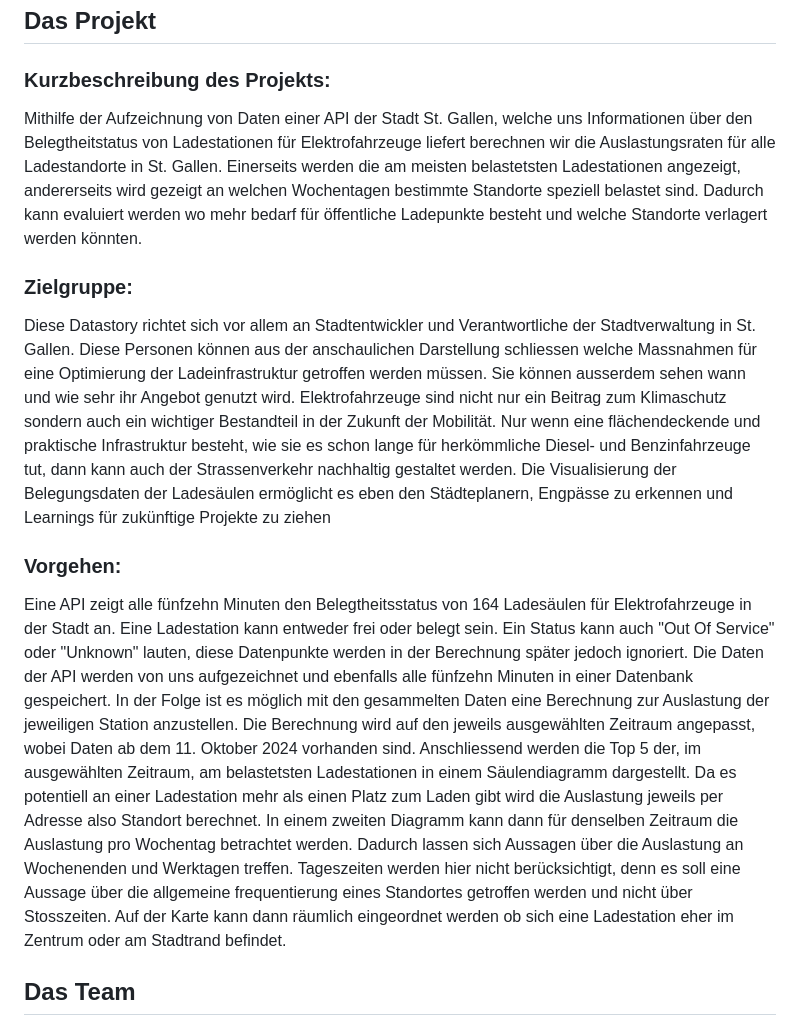
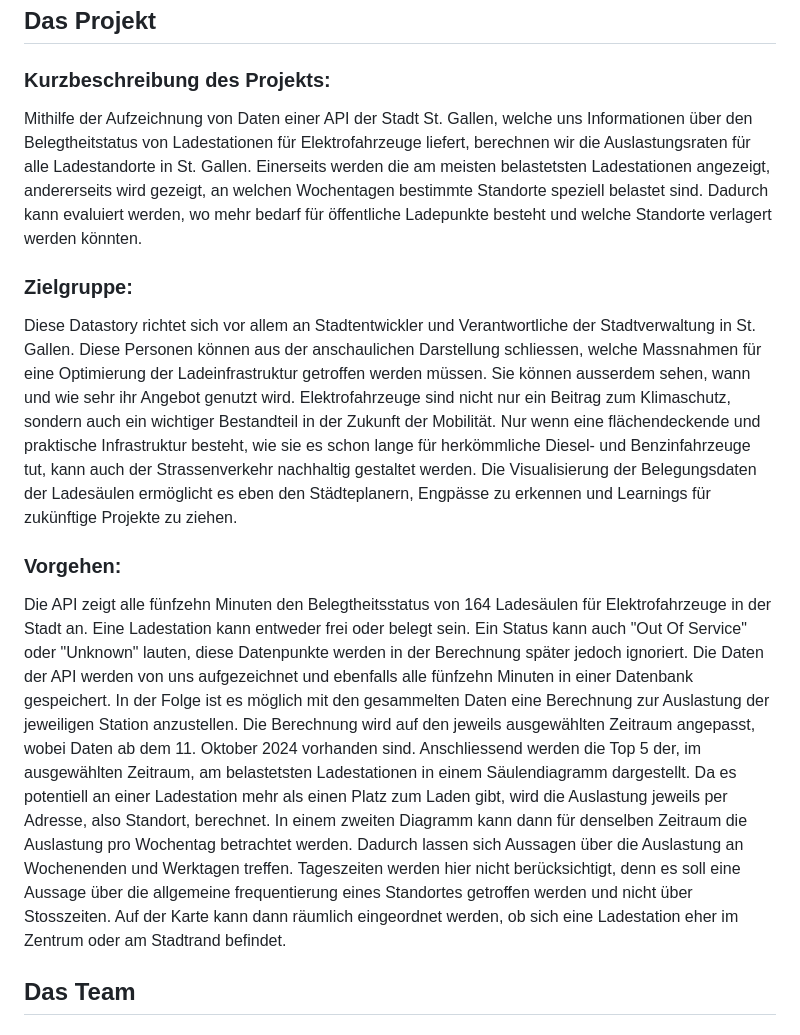
Before and after one commit to simouune/im3_gruppeRotweissbunt, a Markdown page: README.md, the part around one of its changes. Drawn GitHub-style.

```diff
--- a/README.md
+++ b/README.md
@@ -2,17 +2,17 @@
 
 ## Das Projekt
 ### Kurzbeschreibung des Projekts:
-Mithilfe der Aufzeichnung von Daten einer API der Stadt St. Gallen, welche uns Informationen über den Belegtheitstatus von Ladestationen für Elektrofahrzeuge liefert berechnen wir die Auslastungsraten für alle Ladestandorte in St. Gallen. Einerseits werden die am meisten belastetsten Ladestationen angezeigt, andererseits wird gezeigt an welchen Wochentagen bestimmte Standorte speziell belastet sind. Dadurch kann evaluiert werden wo mehr bedarf für öffentliche Ladepunkte besteht und welche Standorte verlagert werden könnten.
+Mithilfe der Aufzeichnung von Daten einer API der Stadt St. Gallen, welche uns Informationen über den Belegtheitstatus von Ladestationen für Elektrofahrzeuge liefert, berechnen wir die Auslastungsraten für alle Ladestandorte in St. Gallen. Einerseits werden die am meisten belastetsten Ladestationen angezeigt, andererseits wird gezeigt, an welchen Wochentagen bestimmte Standorte speziell belastet sind. Dadurch kann evaluiert werden, wo mehr bedarf für öffentliche Ladepunkte besteht und welche Standorte verlagert werden könnten.
 
 ### Zielgruppe:
-Diese Datastory richtet sich vor allem an Stadtentwickler und Verantwortliche der Stadtverwaltung in St. Gallen. Diese Personen können aus der anschaulichen Darstellung schliessen welche Massnahmen für eine Optimierung der Ladeinfrastruktur getroffen werden müssen. Sie können ausserdem sehen wann und wie sehr ihr Angebot genutzt wird.
-Elektrofahrzeuge sind nicht nur ein Beitrag zum Klimaschutz sondern auch ein wichtiger Bestandteil in der Zukunft der Mobilität. Nur wenn eine flächendeckende und praktische Infrastruktur besteht, wie sie es schon lange für herkömmliche Diesel- und Benzinfahrzeuge tut, dann kann auch der Strassenverkehr nachhaltig gestaltet werden. Die Visualisierung der Belegungsdaten der Ladesäulen ermöglicht es eben den Städteplanern, Engpässe zu erkennen und Learnings für zukünftige Projekte zu ziehen
+Diese Datastory richtet sich vor allem an Stadtentwickler und Verantwortliche der Stadtverwaltung in St. Gallen. Diese Personen können aus der anschaulichen Darstellung schliessen, welche Massnahmen für eine Optimierung der Ladeinfrastruktur getroffen werden müssen. Sie können ausserdem sehen, wann und wie sehr ihr Angebot genutzt wird.
+Elektrofahrzeuge sind nicht nur ein Beitrag zum Klimaschutz, sondern auch ein wichtiger Bestandteil in der Zukunft der Mobilität. Nur wenn eine flächendeckende und praktische Infrastruktur besteht, wie sie es schon lange für herkömmliche Diesel- und Benzinfahrzeuge tut,  kann auch der Strassenverkehr nachhaltig gestaltet werden. Die Visualisierung der Belegungsdaten der Ladesäulen ermöglicht es eben den Städteplanern, Engpässe zu erkennen und Learnings für zukünftige Projekte zu ziehen.
 
 ### Vorgehen:
-Eine API zeigt alle fünfzehn Minuten den Belegtheitsstatus von 164 Ladesäulen für Elektrofahrzeuge in der Stadt an. Eine Ladestation kann entweder frei oder belegt sein. Ein Status kann auch "Out Of Service" oder "Unknown" lauten, diese Datenpunkte werden in der Berechnung später jedoch ignoriert.
+Die API zeigt alle fünfzehn Minuten den Belegtheitsstatus von 164 Ladesäulen für Elektrofahrzeuge in der Stadt an. Eine Ladestation kann entweder frei oder belegt sein. Ein Status kann auch "Out Of Service" oder "Unknown" lauten, diese Datenpunkte werden in der Berechnung später jedoch ignoriert.
 Die Daten der API werden von uns aufgezeichnet und ebenfalls alle fünfzehn Minuten in einer Datenbank gespeichert. In der Folge ist es möglich mit den gesammelten Daten eine Berechnung zur Auslastung der jeweiligen Station anzustellen. Die Berechnung wird auf den jeweils ausgewählten Zeitraum angepasst, wobei Daten ab dem 11. Oktober 2024 vorhanden sind.
-Anschliessend werden die Top 5 der, im ausgewählten Zeitraum, am belastetsten Ladestationen in einem Säulendiagramm dargestellt. Da es potentiell an einer Ladestation mehr als einen Platz zum Laden gibt wird die Auslastung jeweils per Adresse also Standort berechnet. In einem zweiten Diagramm kann dann für denselben Zeitraum die Auslastung pro Wochentag betrachtet werden. Dadurch lassen sich Aussagen über die Auslastung an Wochenenden und Werktagen treffen. Tageszeiten werden hier nicht berücksichtigt, denn es soll eine Aussage über die allgemeine frequentierung eines Standortes getroffen werden und nicht über Stosszeiten.
-Auf der Karte kann dann räumlich eingeordnet werden ob sich eine Ladestation eher im Zentrum oder am Stadtrand befindet.
+Anschliessend werden die Top 5 der, im ausgewählten Zeitraum, am belastetsten Ladestationen in einem Säulendiagramm dargestellt. Da es potentiell an einer Ladestation mehr als einen Platz zum Laden gibt, wird die Auslastung jeweils per Adresse, also Standort, berechnet. In einem zweiten Diagramm kann dann für denselben Zeitraum die Auslastung pro Wochentag betrachtet werden. Dadurch lassen sich Aussagen über die Auslastung an Wochenenden und Werktagen treffen. Tageszeiten werden hier nicht berücksichtigt, denn es soll eine Aussage über die allgemeine frequentierung eines Standortes getroffen werden und nicht über Stosszeiten.
+Auf der Karte kann dann räumlich eingeordnet werden, ob sich eine Ladestation eher im Zentrum oder am Stadtrand befindet.
 
 
 ## Das Team
```
Also changed, not shown: other parts of README.md (+1 -2 lines).
